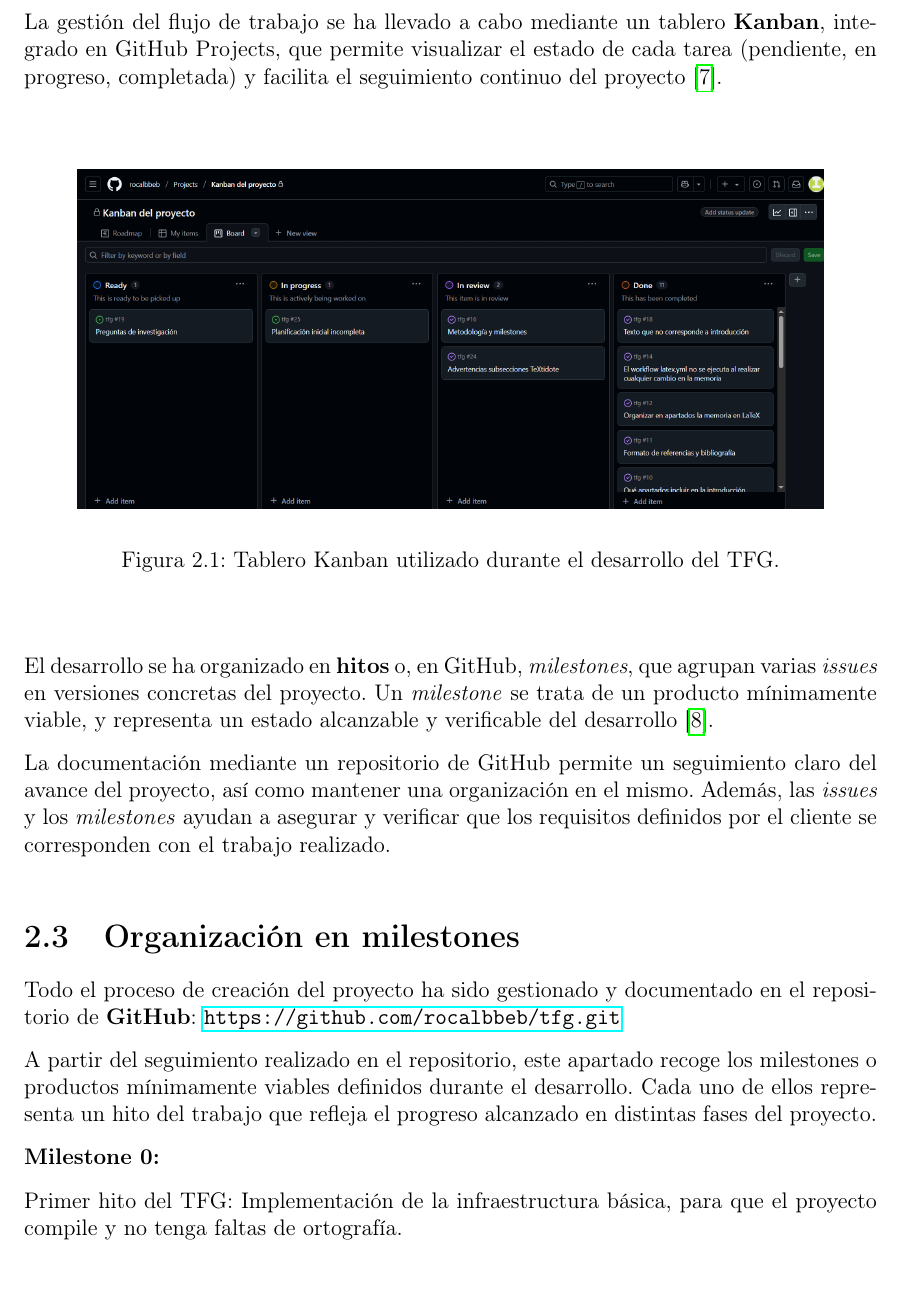
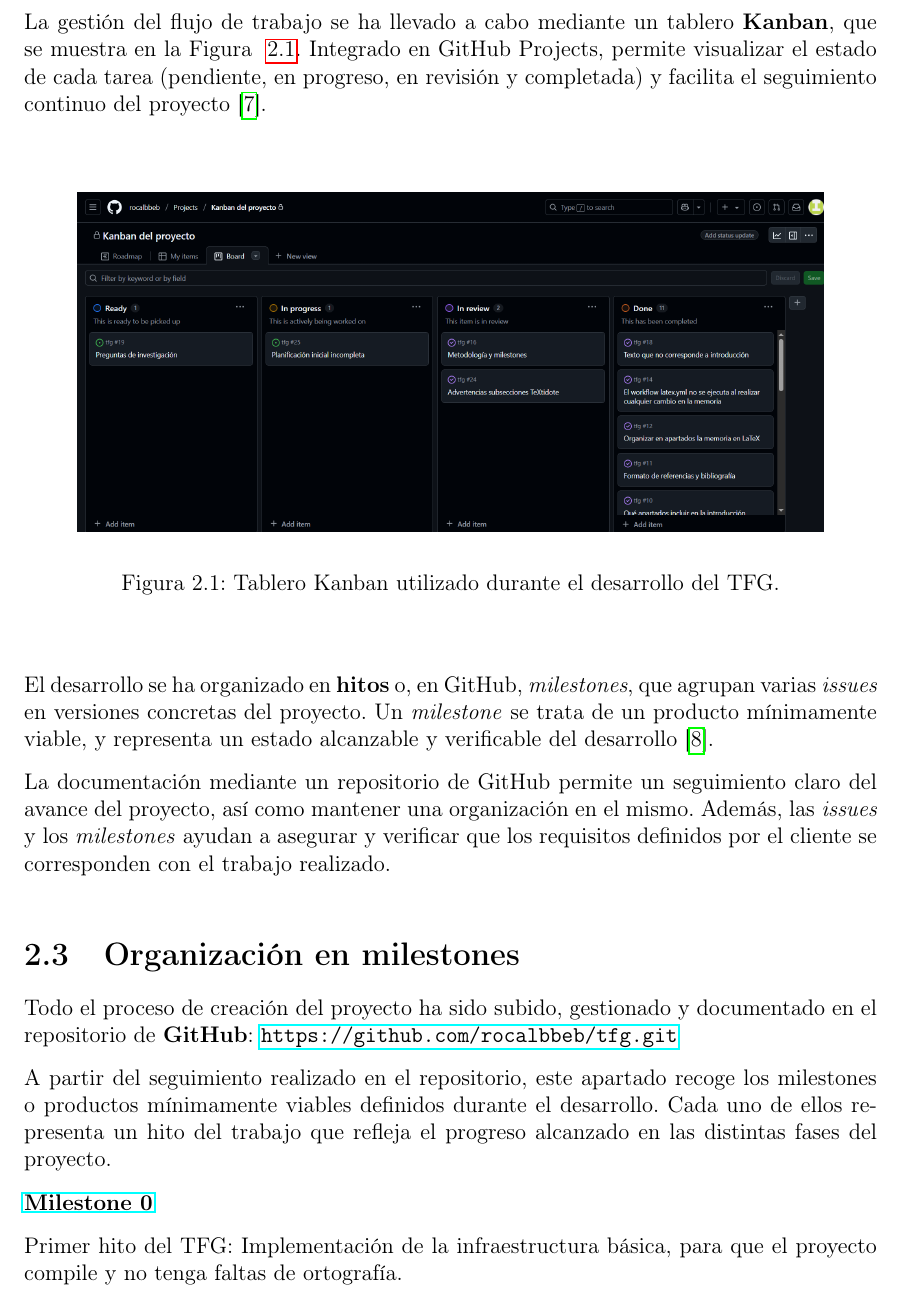
Before and after one commit to rocalbbeb/tfg, a LaTeX book (doc/memoria.tex, which reads doc/planificacion.tex): part of page 6 of 9, cut so that both start at the same text. Compiled offline with pdfLaTeX.

Commit message:
Advertencias de textidote resueltas #23
Se ha agregado label a la imagen de kanban para referenciarla en el texto y se ha añadido más texto a la sección de organización en milestones

```diff
--- a/doc/planificacion.tex
+++ b/doc/planificacion.tex
@@ -13,7 +13,7 @@ Como consecuencia de adoptar la metodología de desarrollo ágil, el desarrollo
 
 Para seguir las pautas de la metodología, se han definido \textbf{historias de usuario}, que reflejan las necesidades y expectativas del cliente en relación con el proyecto. Estas sirven como guía para priorizar y estructurar las tareas, y se han recogido en el repositorio del proyecto mediante \textit{issues} de GitHub. Cada \textit{issue} representa una tarea concreta cuyo cumplimiento satisface una historia de usuario.
 
-La gestión del flujo de trabajo se ha llevado a cabo mediante un tablero \textbf{Kanban}, integrado en GitHub Projects, que permite visualizar el estado de cada tarea (pendiente, en progreso, completada) y facilita el seguimiento continuo del proyecto \cite{GitHubProjects2024}.
+La gestión del flujo de trabajo se ha llevado a cabo mediante un tablero \textbf{Kanban}, que se muestra en la Figura ~\ref{fig:kanban}. Integrado en GitHub Projects, permite visualizar el estado de cada tarea (pendiente, en progreso, en revisión y completada) y facilita el seguimiento continuo del proyecto \cite{GitHubProjects2024}.
 
 \vspace{10mm}
 
@@ -21,6 +21,7 @@ La gestión del flujo de trabajo se ha llevado a cabo mediante un tablero \textb
     \centering
     \includegraphics[width=14cm]{Captura de pantalla Kanban.png}
     \caption{Tablero Kanban utilizado durante el desarrollo del TFG.}
+    \label{fig:kanban}
 \end{figure}
 
 \vspace{10mm}
@@ -31,11 +32,11 @@ La documentación mediante un repositorio de GitHub permite un seguimiento claro
 
 \section{Organización en milestones}
 
-Todo el proceso de creación del proyecto ha sido gestionado y documentado en el repositorio de {\textbf{GitHub}}: \url{https://github.com/rocalbbeb/tfg.git}
+Todo el proceso de creación del proyecto ha sido subido, gestionado y documentado en el repositorio de {\textbf{GitHub}}: \url{https://github.com/rocalbbeb/tfg.git}
 
-A partir del seguimiento realizado en el repositorio, este apartado recoge los milestones o productos mínimamente viables definidos durante el desarrollo. Cada uno de ellos representa un hito del trabajo que refleja el progreso alcanzado en distintas fases del proyecto.
+A partir del seguimiento realizado en el repositorio, este apartado recoge los milestones o productos mínimamente viables definidos durante el desarrollo. Cada uno de ellos representa un hito del trabajo que refleja el progreso alcanzado en las distintas fases del proyecto.
 
-{\textbf{Milestone 0:}}
+\href{https://github.com/rocalbbeb/tfg/milestone/1}{\textbf{Milestone 0}}
 
 Primer hito del TFG: Implementación de la infraestructura básica, para que el proyecto compile y no tenga faltas de ortografía.
 
```
